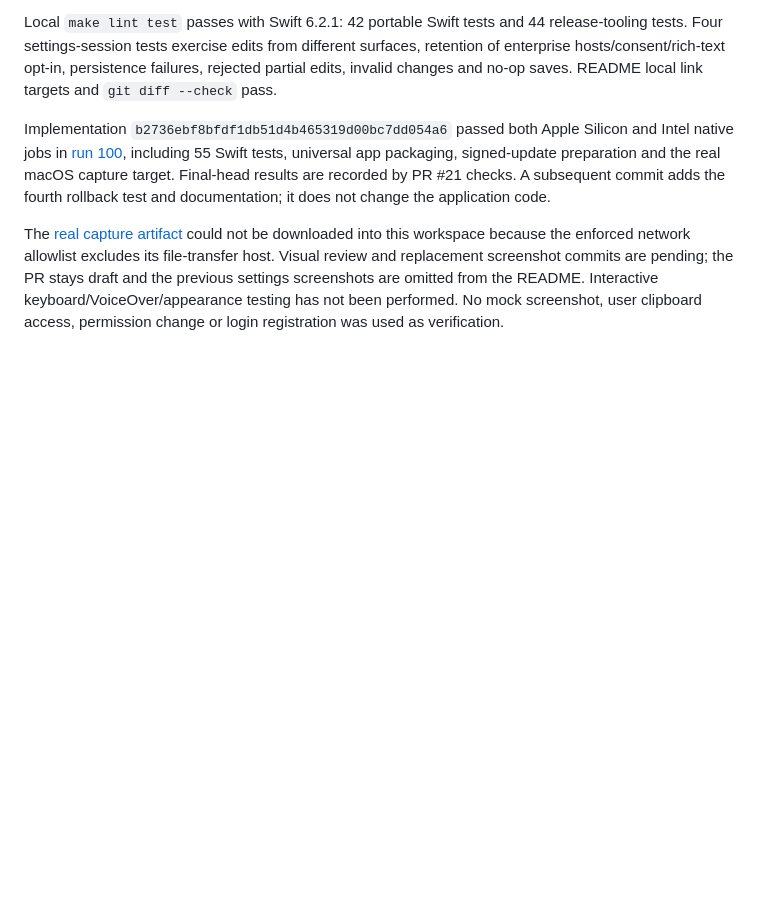
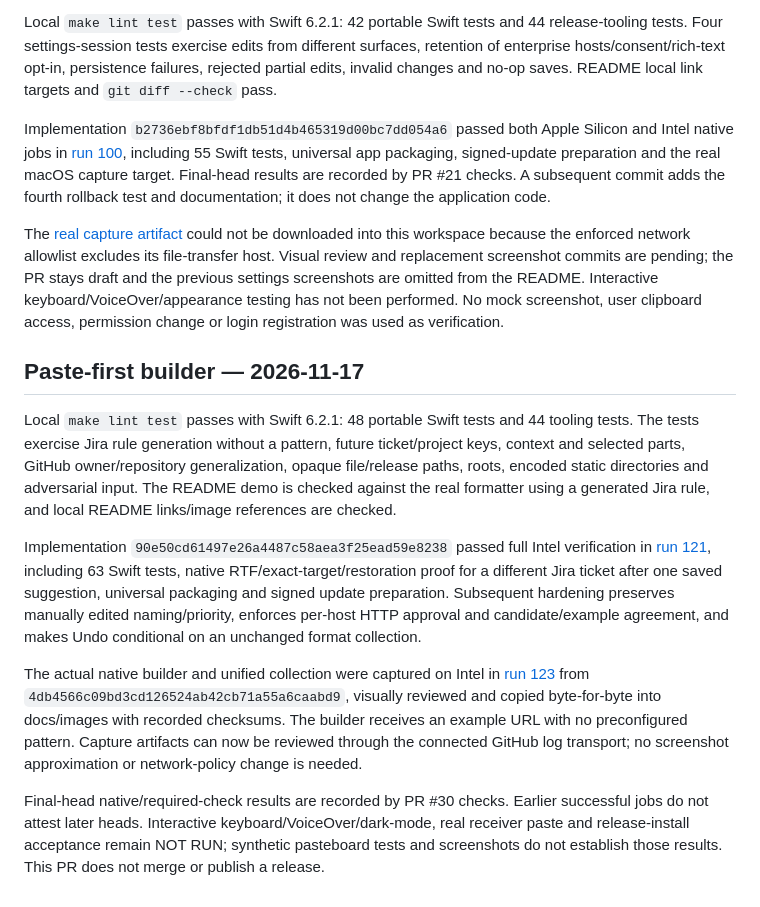
Before and after one commit to mamachanko/pink, a Markdown page: docs/verification.md, the part around the change. Rendered like a GitHub page; blank space fills up the shorter version.

```diff
--- a/docs/verification.md
+++ b/docs/verification.md
@@ -124,3 +124,13 @@ Local `make lint test` passes with Swift 6.2.1: 42 portable Swift tests and 44 r
 Implementation `b2736ebf8bfdf1db51d4b465319d00bc7dd054a6` passed both Apple Silicon and Intel native jobs in [run 100](https://github.com/mamachanko/pink/actions/runs/43871951434), including 55 Swift tests, universal app packaging, signed-update preparation and the real macOS capture target. Final-head results are recorded by PR #21 checks. A subsequent commit adds the fourth rollback test and documentation; it does not change the application code.
 
 The [real capture artifact](https://github.com/mamachanko/pink/actions/runs/43871951434/artifacts/14228248053) could not be downloaded into this workspace because the enforced network allowlist excludes its file-transfer host. Visual review and replacement screenshot commits are pending; the PR stays draft and the previous settings screenshots are omitted from the README. Interactive keyboard/VoiceOver/appearance testing has not been performed. No mock screenshot, user clipboard access, permission change or login registration was used as verification.
+
+## Paste-first builder — 2026-11-17
+
+Local `make lint test` passes with Swift 6.2.1: 48 portable Swift tests and 44 tooling tests. The tests exercise Jira rule generation without a pattern, future ticket/project keys, context and selected parts, GitHub owner/repository generalization, opaque file/release paths, roots, encoded static directories and adversarial input. The README demo is checked against the real formatter using a generated Jira rule, and local README links/image references are checked.
+
+Implementation `90e50cd61497e26a4487c58aea3f25ead59e8238` passed full Intel verification in [run 121](https://github.com/mamachanko/pink/actions/runs/44070554564), including 63 Swift tests, native RTF/exact-target/restoration proof for a different Jira ticket after one saved suggestion, universal packaging and signed update preparation. Subsequent hardening preserves manually edited naming/priority, enforces per-host HTTP approval and candidate/example agreement, and makes Undo conditional on an unchanged format collection.
+
+The actual native builder and unified collection were captured on Intel in [run 123](https://github.com/mamachanko/pink/actions/runs/44073191189) from `4db4566c09bd3cd126524ab42cb71a55a6caabd9`, visually reviewed and copied byte-for-byte into docs/images with recorded checksums. The builder receives an example URL with no preconfigured pattern. Capture artifacts can now be reviewed through the connected GitHub log transport; no screenshot approximation or network-policy change is needed.
+
+Final-head native/required-check results are recorded by PR #30 checks. Earlier successful jobs do not attest later heads. Interactive keyboard/VoiceOver/dark-mode, real receiver paste and release-install acceptance remain NOT RUN; synthetic pasteboard tests and screenshots do not establish those results. This PR does not merge or publish a release.
```
Also changed, not shown: README.md (+10 -2 lines), docs/images/README.md (+9 -9 lines), docs/images/link-formats.png (added), docs/images/menu-bar.png, docs/images/settings.png, 1 other file.
